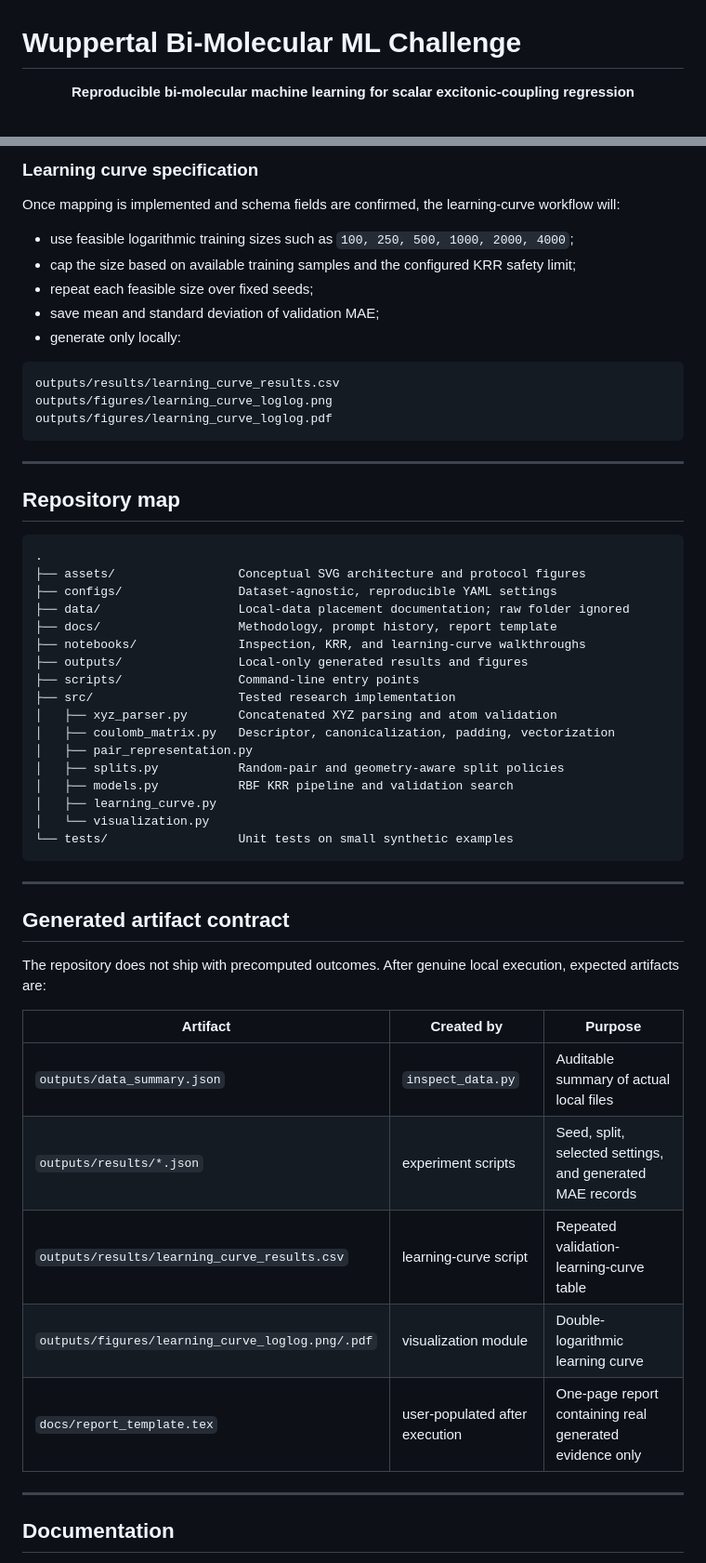
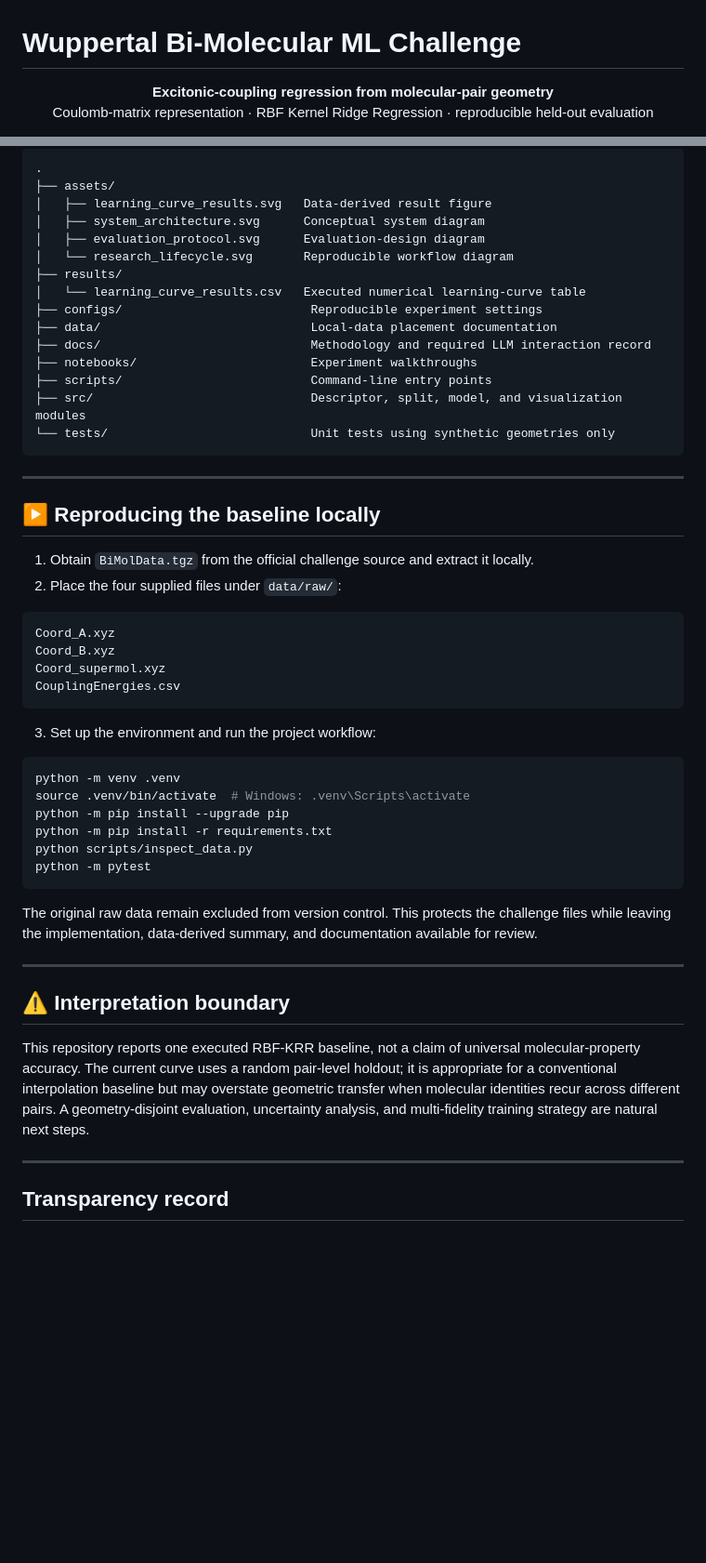
Before and after one commit to Hirakhyzer/wuppertal-bimolecular-ml-challenge, a Markdown page: README.md, 2 parts joined by grey strips. Shown at 93% size. GitHub-like rendering; blank space fills up the shorter version.

Commit message:
Refresh README with executed results and visual documentation

````diff
--- a/README.md
+++ b/README.md
@@ -1,7 +1,8 @@
 # Wuppertal Bi-Molecular ML Challenge
 
 <p align="center">
-  <strong>Reproducible bi-molecular machine learning for scalar excitonic-coupling regression</strong>
+  <strong>Excitonic-coupling regression from molecular-pair geometry</strong><br>
+  Coulomb-matrix representation · RBF Kernel Ridge Regression · reproducible held-out evaluation
 </p>
 
 <p align="center">
@@ -249,58 +143,54 @@ python scripts/run_final_experiment.py --config configs/baseline_krr.yaml
-### Learning curve specification
-
-Once mapping is implemented and schema fields are confirmed, the learning-curve workflow will:
-
-- use feasible logarithmic training sizes such as `100, 250, 500, 1000, 2000, 4000`;
-- cap the size based on available training samples and the configured KRR safety limit;
-- repeat each feasible size over fixed seeds;
-- save mean and standard deviation of validation MAE;
-- generate only locally:
-
-```text
-outputs/results/learning_curve_results.csv
-outputs/figures/learning_curve_loglog.png
-outputs/figures/learning_curve_loglog.pdf
+.
+├── assets/
+│   ├── learning_curve_results.svg   Data-derived result figure
+│   ├── system_architecture.svg      Conceptual system diagram
+│   ├── evaluation_protocol.svg      Evaluation-design diagram
+│   └── research_lifecycle.svg       Reproducible workflow diagram
+├── results/
+│   └── learning_curve_results.csv   Executed numerical learning-curve table
+├── configs/                          Reproducible experiment settings
+├── data/                             Local-data placement documentation
+├── docs/                             Methodology and required LLM interaction record
+├── notebooks/                        Experiment walkthroughs
+├── scripts/                          Command-line entry points
+├── src/                              Descriptor, split, model, and visualization modules
+└── tests/                            Unit tests using synthetic geometries only
 ```
 
 ---
 
-## Repository map
+## ▶️ Reproducing the baseline locally
+
+1. Obtain `BiMolData.tgz` from the official challenge source and extract it locally.
+2. Place the four supplied files under `data/raw/`:
 
 ```text
-.
-├── assets/                 Conceptual SVG architecture and protocol figures
-├── configs/                Dataset-agnostic, reproducible YAML settings
-├── data/                   Local-data placement documentation; raw folder ignored
-├── docs/                   Methodology, prompt history, report template
-├── notebooks/              Inspection, KRR, and learning-curve walkthroughs
-├── outputs/                Local-only generated results and figures
-├── scripts/                Command-line entry points
-├── src/                    Tested research implementation
-│   ├── xyz_parser.py       Concatenated XYZ parsing and atom validation
-│   ├── coulomb_matrix.py   Descriptor, canonicalization, padding, vectorization
-│   ├── pair_representation.py
-│   ├── splits.py           Random-pair and geometry-aware split policies
-│   ├── models.py           RBF KRR pipeline and validation search
-│   ├── learning_curve.py
-│   └── visualization.py
-└── tests/                  Unit tests on small synthetic examples
+Coord_A.xyz
+Coord_B.xyz
+Coord_supermol.xyz
+CouplingEnergies.csv
 ```
+
+3. Set up the environment and run the project workflow:
+
+```bash
+python -m venv .venv
+source .venv/bin/activate  # Windows: .venv\Scripts\activate
+python -m pip install --upgrade pip
+python -m pip install -r requirements.txt
+python scripts/inspect_data.py
+python -m pytest
+```
+
+The original raw data remain excluded from version control. This protects the challenge files while leaving the implementation, data-derived summary, and documentation available for review.
 
 ---
 
-## Generated artifact contract
+## ⚠️ Interpretation boundary
 
-The repository does not ship with precomputed outcomes. After genuine local execution, expected artifacts are:
-
-| Artifact | Created by | Purpose |
-| --- | --- | --- |
-| `outputs/data_summary.json` | `inspect_data.py` | Auditable summary of actual local files |
-| `outputs/results/*.json` | experiment scripts | Seed, split, selected settings, and generated MAE records |
-| `outputs/results/learning_curve_results.csv` | learning-curve script | Repeated validation-learning-curve table |
-| `outputs/figures/learning_curve_loglog.png/.pdf` | visualization module | Double-logarithmic learning curve |
-| `docs/report_template.tex` | user-populated after execution | One-page report containing real generated evidence only |
+This repository reports one executed RBF-KRR baseline, not a claim of universal molecular-property accuracy. The current curve uses a random pair-level holdout; it is appropriate for a conventional interpolation baseline but may overstate geometric transfer when molecular identities recur across different pairs. A geometry-disjoint evaluation, uncertainty analysis, and multi-fidelity training strategy are natural next steps.
 
 ---
 
-## Documentation
+## Transparency record
 
````
Also changed, not shown: other parts of README.md (+99 -223 lines).
